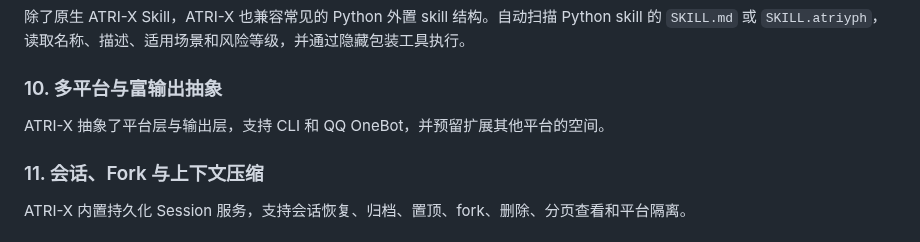
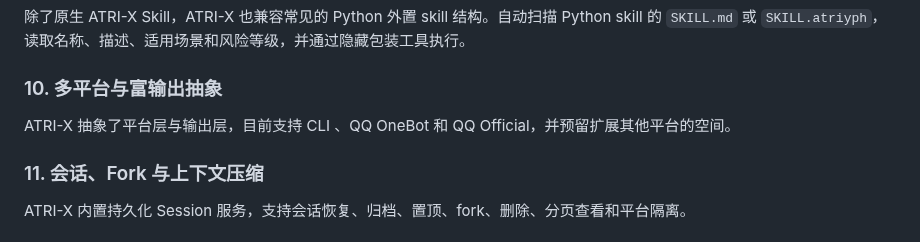
Before and after one commit to fujiwarashigure/ATRI-X, a Markdown page: README.zh-CN.md, the part around one of its changes. Drawn GitHub-style.

```diff
--- a/README.zh-CN.md
+++ b/README.zh-CN.md
@@ -62,7 +64,7 @@ ATRI-X 内置 `create_atrix_skill` 元工具，允许 LLM 将可复用经验沉
 
 ### 10. 多平台与富输出抽象
 
-ATRI-X 抽象了平台层与输出层，支持 CLI 和 QQ OneBot，并预留扩展其他平台的空间。
+ATRI-X 抽象了平台层与输出层，目前支持 CLI 、QQ OneBot 和 QQ Official，并预留扩展其他平台的空间。
 
 ### 11. 会话、Fork 与上下文压缩
 
```
Also changed, not shown: other parts of README.zh-CN.md (+2 -0 lines).
